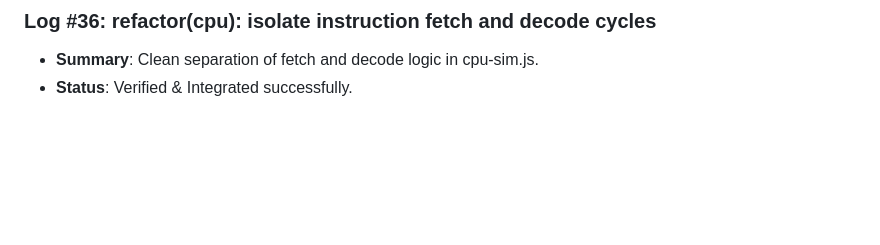
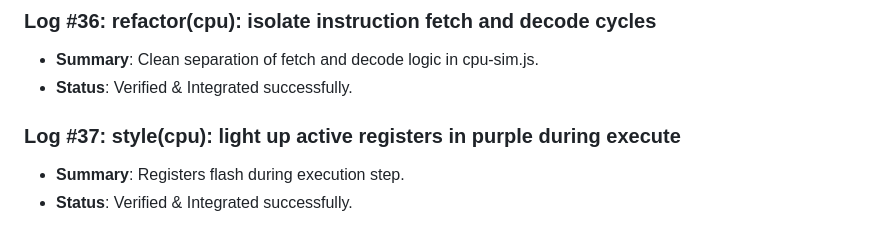
Before and after one commit to D5BU/ComputeXplain, a Markdown page: DEVELOPMENT.md, the part around the change. Drawn GitHub-style; blank space fills up the shorter version.

Commit message:
style(cpu): light up active registers in purple during execute (#37)

```diff
--- a/DEVELOPMENT.md
+++ b/DEVELOPMENT.md
@@ -113,3 +113,7 @@ This document tracks the incremental building steps, unit tests, and performance
 ### Log #36: refactor(cpu): isolate instruction fetch and decode cycles
 - **Summary**: Clean separation of fetch and decode logic in cpu-sim.js.
 - **Status**: Verified & Integrated successfully.
+
+### Log #37: style(cpu): light up active registers in purple during execute
+- **Summary**: Registers flash during execution step.
+- **Status**: Verified & Integrated successfully.
```
